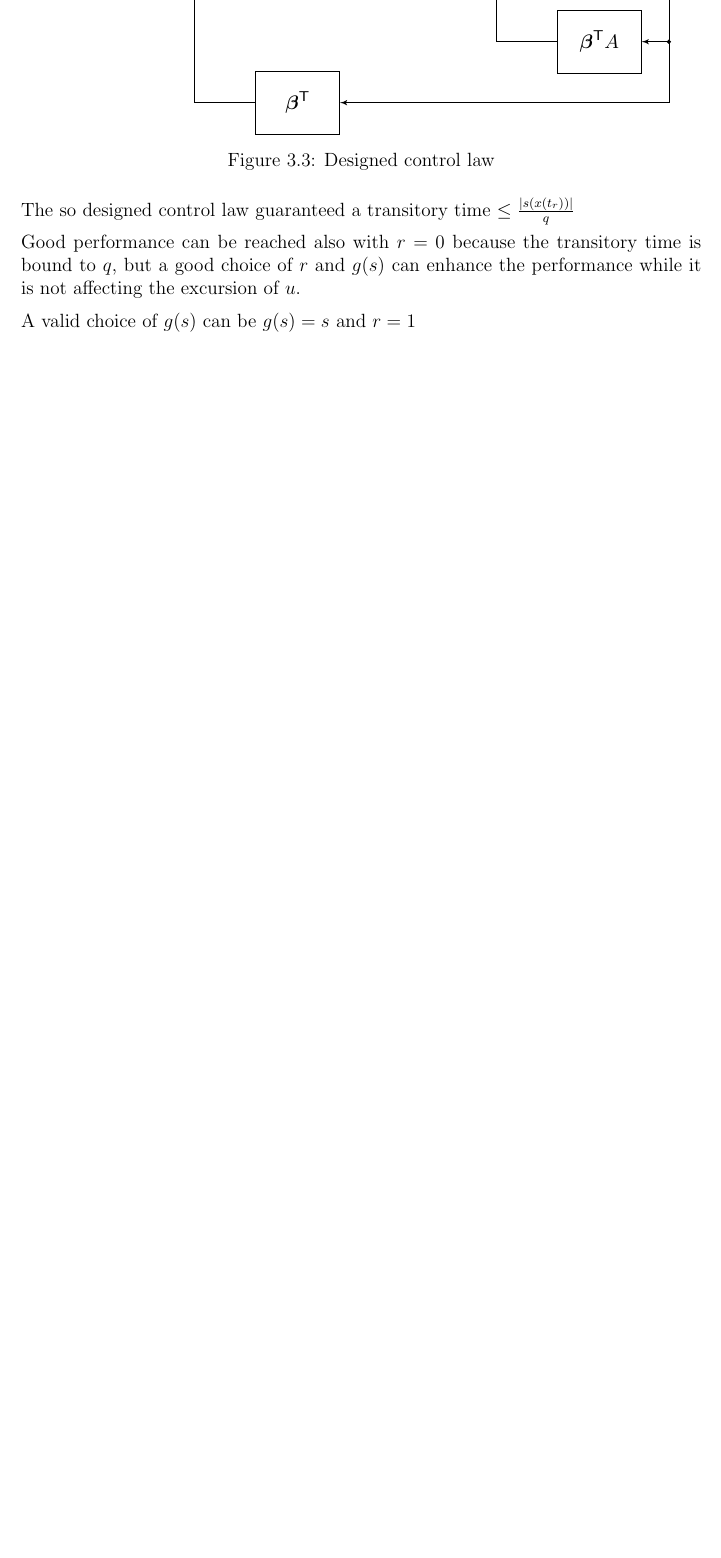
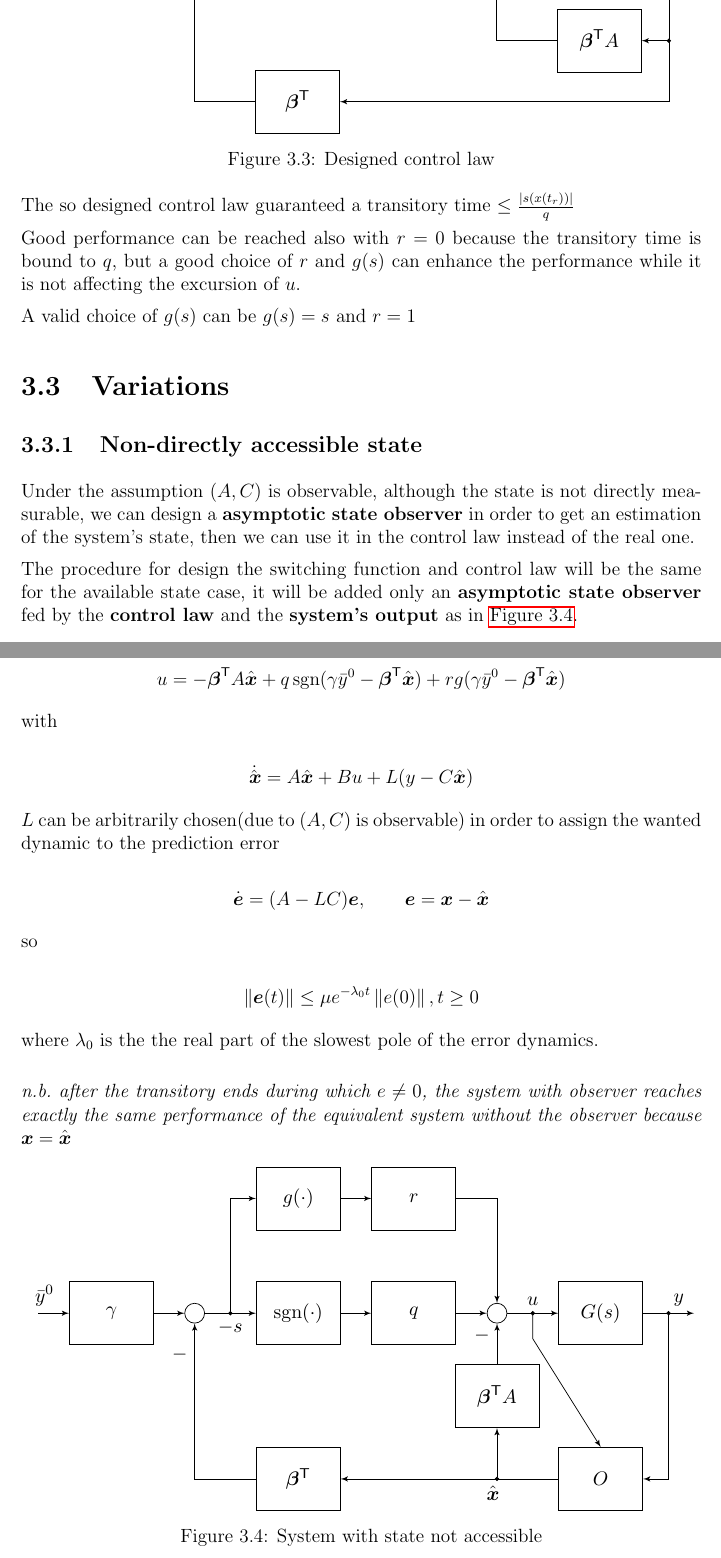
Before and after one commit to RobertoBochet/nc-notes, a LaTeX document (main.tex, which reads chapters/3-variable_structure_control.tex): part of page 17 of 18 before the commit and two parts of pages 17 and 18 of 19 after it, the two joined at a grey line, cut so that both start at the same text, the shorter picture padded with empty space. Compiled offline with pdfLaTeX.

Commit message:
Added not measurable state to VSC

```diff
--- a/chapters/3-variable_structure_control.tex
+++ b/chapters/3-variable_structure_control.tex
@@ -295,3 +295,95 @@ The so designed control law guaranteed a transitory time $\leq \frac{|s(x(t_r))|
 Good performance can be reached also with $r = 0$ because the transitory time is bound to $q$, but a good choice of $r$ and $g(s)$ can enhance the performance while it is not affecting the excursion of $u$.
 
 A valid choice of $g(s)$ can be $g(s) = s$ and $r=1$
+
+\section{Variations}
+
+\subsection{Non-directly accessible state}
+
+Under the assumption $(A,C)$ is observable, although the state is not directly measurable, we can design a \textbf{asymptotic state observer} in order to get an estimation of the system's state, then we can use it in the control law instead of the real one.
+
+The procedure for design the switching function and control law will be the same for the available state case, it will be added only an \textbf{asymptotic state observer} fed by the \textbf{control law} and the \textbf{system's output} as in \cref{fig:vsc-control-nostate}.
+
+The control law become
+
+\[
+    u &= - \vect \beta^\trans A \xs + q \sgn(\gamma \bar y^0 - \vect \beta^\trans \xs) + r g(\gamma \bar y^0 - \vect \beta^\trans \xs)
+\]
+
+with
+
+\[
+    \dxs = A\xs + Bu + L(y - C\xs)
+\]
+
+$L$ can be arbitrarily chosen(due to $(A,C)$ is observable) in order to assign the wanted dynamic to the prediction error
+
+\[
+    \de = (A - LC) \e, \qquad \e = \x - \xs
+\]
+
+so
+
+\[
+    \norm{\e(t)} \leq \mu e^{-\lambda_0 t}\norm{e(0)}, t \geq 0
+\]
+
+where $\lambda_0$ is the the real part of the slowest pole of the error dynamics.
+
+\begin{nb}after the transitory ends during which $e\ne 0$, the system with observer reaches exactly the same performance of the equivalent system without the observer because $\x = \xs$\end{nb}
+
+\begin{figure}[htb]
+    \centering
+    \resizebox{\textwidth}{!}{
+        \begin{tikzpicture}
+            \node [input] (iy_d) {};
+
+            \node [block, right=0.6cm of iy_d] (gamma) {$\gamma$};
+            \node [sum, right=.6cm of gamma] (sum_e) {};
+            \node [block, right=1cm of sum_e] (sgn) {$\sgn(\cdot)$};
+            \node [block, above=1cm of sgn] (g) {$g(\cdot)$};
+            \node [block, right=0.6cm of sgn] (q) {$q$};
+            \node [block, above=1cm of q] (r) {$r$};
+
+            \node [block, below=2cm of sgn] (beta) {$\vect \beta^\trans$};
+
+            \node [sum, right=0.6cm of q] (sum_u) {};
+            \node [block, right=1cm of sum_u] (system) {$G(s)$};
+            \node [block, below=.8cm of sum_u] (alpha) {$\vect \beta^\trans A$};
+            \node [block] at (beta -| system) (observer) {$O$};
+
+            \node [output, right=1cm of system] (oy) {};
+            \node [node] at (observer -| alpha) (x) {};
+
+            %\node [node, right=.5 of alpha] (xalpha) {};
+
+            \draw [->] (iy_d) -- node[pos=0.2] {$\bar y^0$} (gamma);
+
+            \draw [->] (gamma) -- (sum_e);
+            \draw [->] (sum_e) -- node[node, name=s2, pos=.5] {} node[swap]{$-s$} (sgn);
+            \draw [->] (s2) |- (g);
+            \draw [->] (sgn) -- (q);
+            \draw [->] (g) -- (r);
+            \draw [->] (q) -- (sum_u);
+            \draw [->] (r) -| (sum_u);
+            \draw [->] (sum_u) -- node[node, name=u] {} node {$u$} (system);
+
+            \draw [->] (alpha) -- node[pos=0.7] {$-$} (sum_u);
+
+            %\draw [->] (system)[yshift=-.3cm] -| node[pos=0.6] {$x$} (xalpha) |- (beta);
+            \draw [->] (x) -- (alpha);
+
+            \draw [->] (beta) -| node[pos=0.9] {$-$} (sum_e);
+
+            \draw [->] (system.east |- oy) -- node[node, name=y] {} node [pos=0.7] {$y$} (oy);
+
+            \draw [->] (y) |- (observer);
+
+            \draw [->] (observer) -- node [pos=0.3] {$\xs$} (beta);
+
+            \draw [->] (u) -- ++(0,-0.5) -- (observer.north);
+        \end{tikzpicture}
+    }
+    \caption{System with state not accessible}
+    \label{fig:vsc-control-nostate}
+\end{figure}
--- a/main.tex
+++ b/main.tex
@@ -138,11 +138,15 @@ bottom=30mm
 \newcommand{\dxs}{\dot{\estimate{\x}}}
 \newcommand{\ddxs}{\ddot{\estimate{\x}}}
 
+\newcommand{\e}{\vect e}
+\newcommand{\de}{\dot{\e}}
+
 \newtheorem{theorem}{Theorem}[chapter]
 \newtheorem{corollary}{Corollary}[theorem]
 \newtheorem{lemma}[theorem]{Lemma}
 \newtheorem{conjecture}{Conjecture}[chapter]
 \newtheorem{example}{Example}[chapter]
+\newtheorem{definition}{Definition}[chapter]
 
 \newcommand{\warning}[1]{\textcolor{red}{WARNING #1}}
 
```
